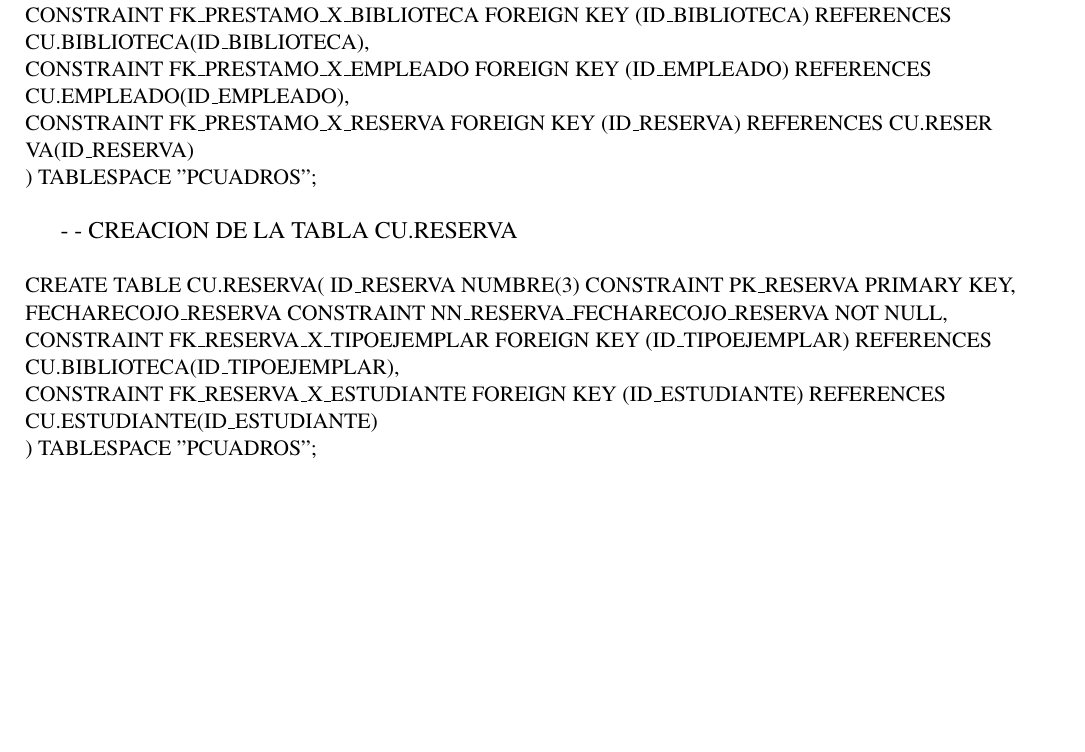
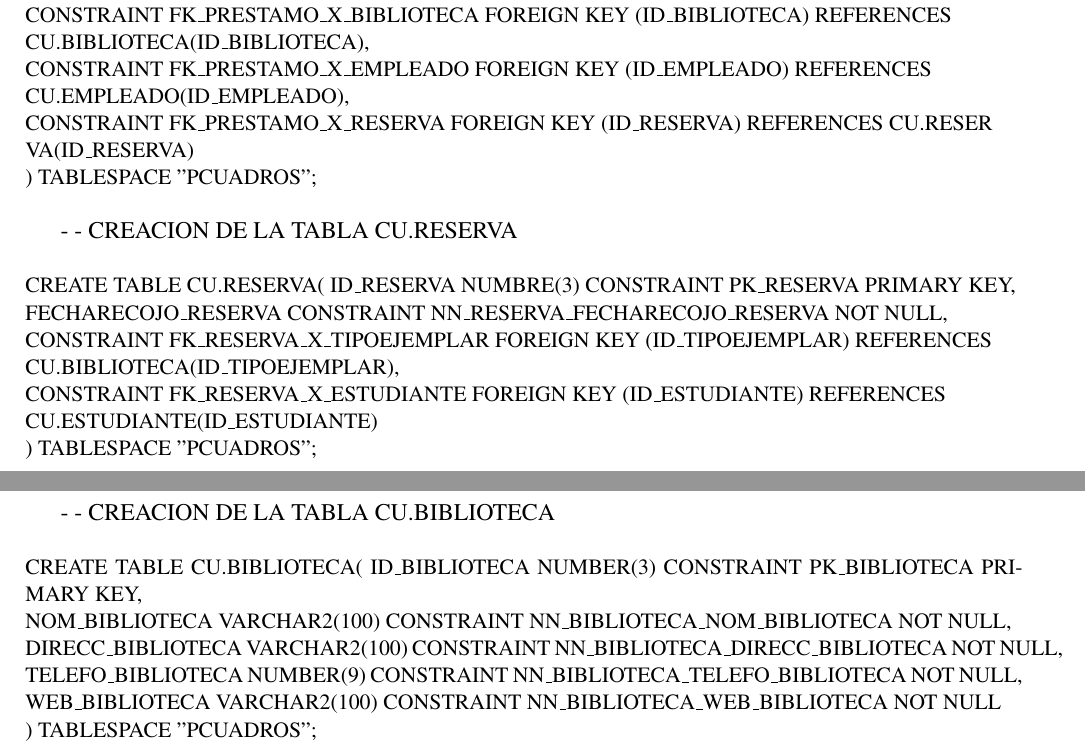
Before and after one commit to FlorUpt/Informe-Laboratorio7, a LaTeX document (Labo_07.tex): part of page 3 of 3 before the commit and two parts of pages 3 and 4 of 4 after it, the two joined at a grey line, cut so that both start at the same text, the shorter picture padded with empty space. Compiled offline with pdfLaTeX.

Commit message:
Version 4 - lis

```diff
--- a/Labo_07.tex
+++ b/Labo_07.tex
@@ -151,5 +151,15 @@ Espinoza Caso, Lizbeth  		\hfill	(2011040667) \\
 
 	\vspace{\baselineskip}
 
-
+	\newpage
+	\normalsize
+	- - CREACION DE LA TABLA CU.BIBLIOTECA\\\\
+	\small
+	CREATE TABLE CU.BIBLIOTECA(
+	ID\_BIBLIOTECA NUMBER(3) CONSTRAINT PK\_BIBLIOTECA PRIMARY KEY,\\
+	NOM\_BIBLIOTECA VARCHAR2(100) CONSTRAINT NN\_BIBLIOTECA\_NOM\_BIBLIOTECA NOT NULL,\\
+	DIRECC\_BIBLIOTECA VARCHAR2(100) CONSTRAINT NN\_BIBLIOTECA\_DIRECC\_BIBLIOTECA NOT NULL,\\
+	TELEFO\_BIBLIOTECA NUMBER(9) CONSTRAINT NN\_BIBLIOTECA\_TELEFO\_BIBLIOTECA NOT NULL,\\
+	WEB\_BIBLIOTECA VARCHAR2(100) CONSTRAINT NN\_BIBLIOTECA\_WEB\_BIBLIOTECA NOT NULL\\
+	) TABLESPACE "PCUADROS";
 \end{document}
```
Also changed, not shown: Labo_07.pdf, 1 other file.
